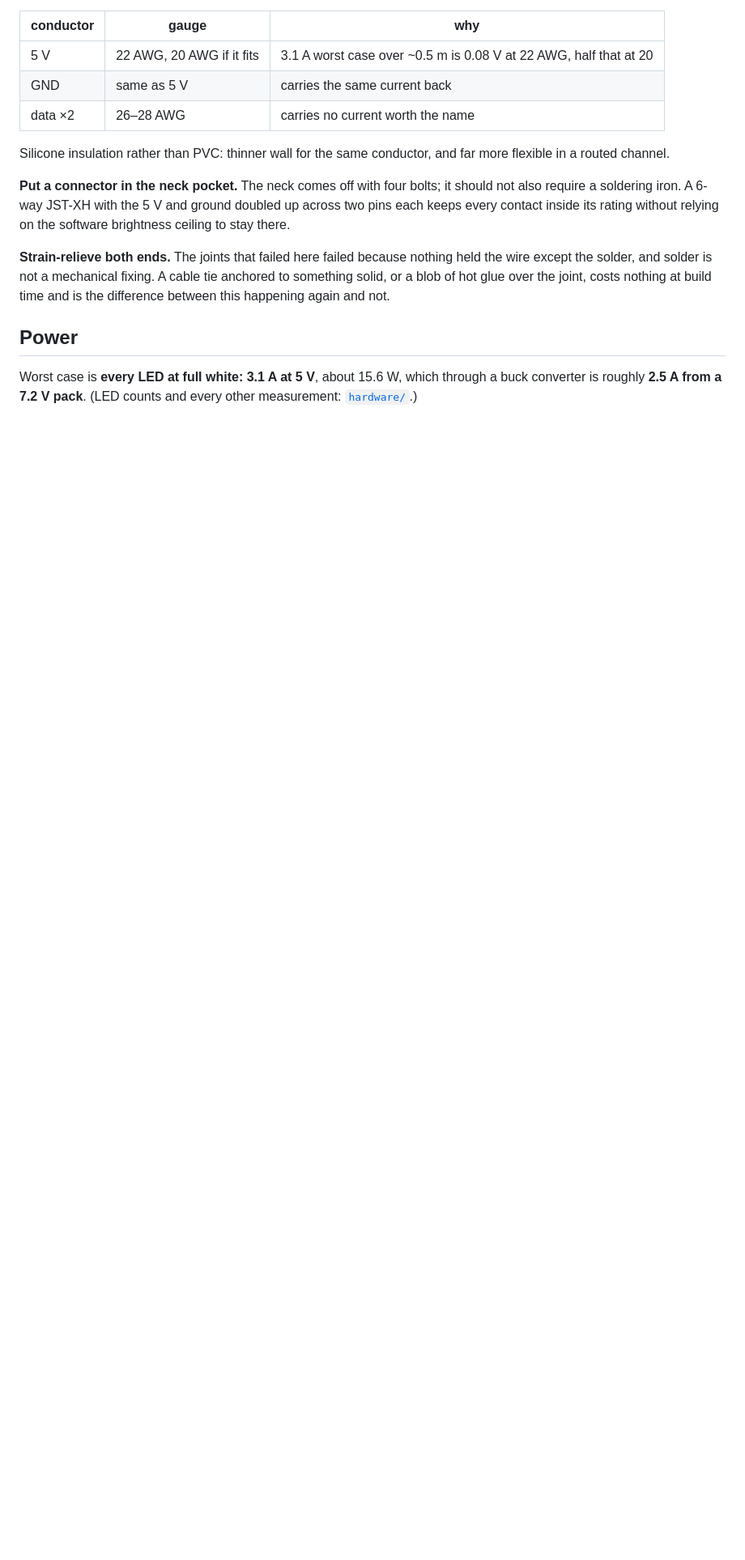
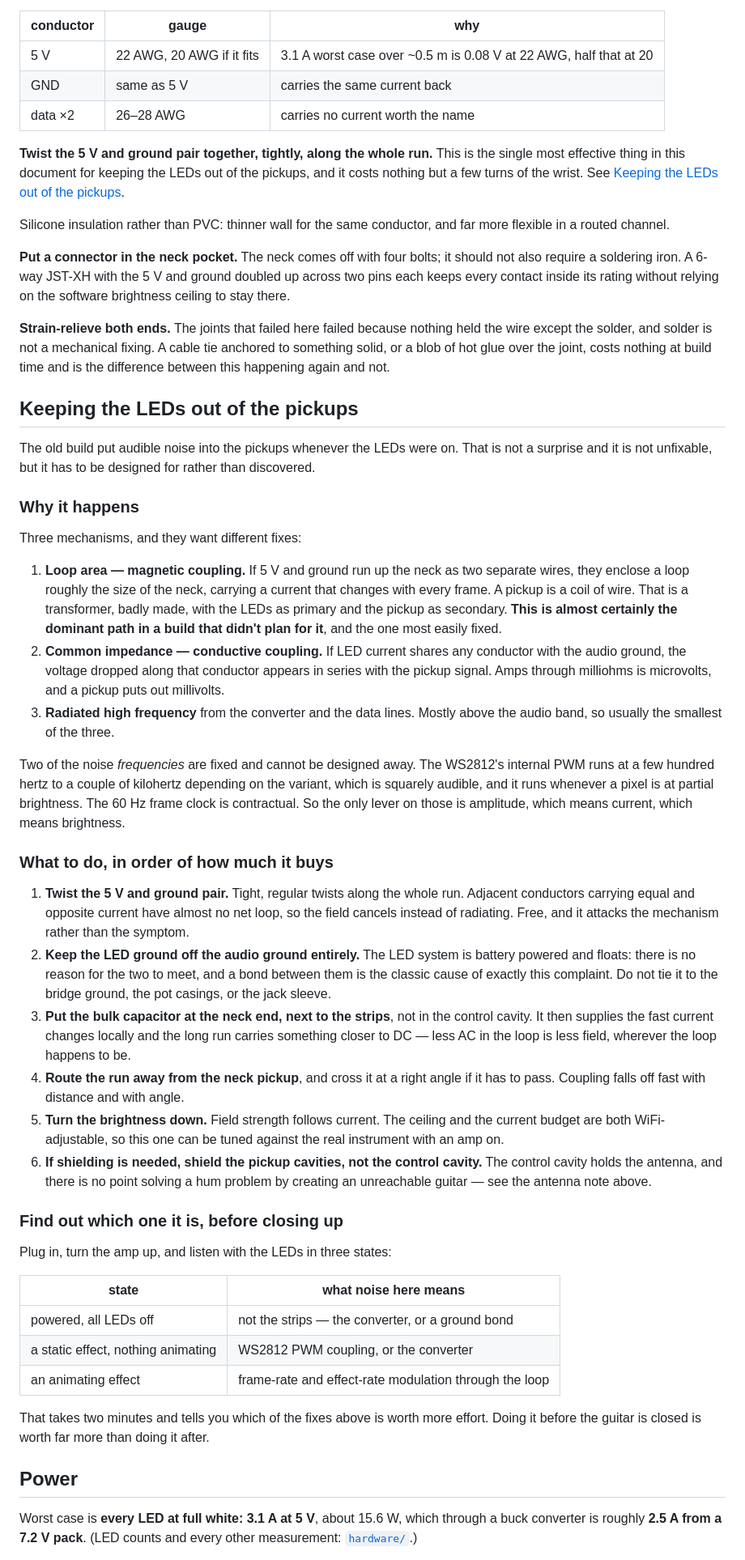
Before and after one commit to melonromanholidaycat/electriclight, a Markdown page: docs/firmware-plan.md, the part around one of its changes. Shown at 81% size. Drawn GitHub-style; blank space fills up the shorter version.

Commit message:
Keeping the LEDs out of the pickups
The old build put audible noise into the pickups whenever the LEDs were on, and
nothing in this plan addressed it. The single biggest fix was missing from the
neck run spec: twist the 5 V and ground pair.

Two separate conductors running the length of a neck enclose a loop the size of
the neck, carrying a current that changes every frame, a few centimetres from a
coil of wire. Twisting them makes the field cancel instead of radiate. It is
free and it attacks the mechanism rather than the symptom.

The rest, ranked: keep the LED ground off the audio ground entirely, since a
battery-powered system has no reason to meet it and a bond between them is the
classic cause of this exact complaint; put the bulk capacitor at the neck end so
the long run carries closer to DC; route away from the neck pickup; turn the
brightness down, which is the one lever firmware has and is adjustable over
WiFi; and if shielding is wanted, shield the pickup cavities rather than the one
containing the antenna.

Two of the noise frequencies cannot be designed away - the WS2812's internal PWM
is set by the part and the 60 Hz frame clock is contractual - so amplitude is
the only handle on those.

Adds a three-state listening test to the assembly checklist. LEDs off, static,
animating: the three states point at different mechanisms, it takes two minutes,
and every fix is cheaper with the guitar still open.

Co-Authored-By: Claude Opus 5 <noreply@anthropic.com>
Claude-Session: https://claude.ai/code/session_013Br5LHjsdQqcwpvhracRse

```diff
--- a/docs/firmware-plan.md
+++ b/docs/firmware-plan.md
@@ -468,6 +468,11 @@ channel, and the pair can be thicker.
 | GND | same as 5 V | carries the same current back |
 | data ×2 | 26–28 AWG | carries no current worth the name |
 
+**Twist the 5 V and ground pair together, tightly, along the whole run.** This
+is the single most effective thing in this document for keeping the LEDs out of
+the pickups, and it costs nothing but a few turns of the wrist. See
+[Keeping the LEDs out of the pickups](#keeping-the-leds-out-of-the-pickups).
+
 Silicone insulation rather than PVC: thinner wall for the same conductor, and far
 more flexible in a routed channel.
 
@@ -480,6 +485,72 @@ relying on the software brightness ceiling to stay there.
 held the wire except the solder, and solder is not a mechanical fixing. A cable
 tie anchored to something solid, or a blob of hot glue over the joint, costs
 nothing at build time and is the difference between this happening again and not.
+
+## Keeping the LEDs out of the pickups
+
+The old build put audible noise into the pickups whenever the LEDs were on. That
+is not a surprise and it is not unfixable, but it has to be designed for rather
+than discovered.
+
+### Why it happens
+
+Three mechanisms, and they want different fixes:
+
+1. **Loop area — magnetic coupling.** If 5 V and ground run up the neck as two
+   separate wires, they enclose a loop roughly the size of the neck, carrying a
+   current that changes with every frame. A pickup is a coil of wire. That is a
+   transformer, badly made, with the LEDs as primary and the pickup as
+   secondary. **This is almost certainly the dominant path in a build that
+   didn't plan for it**, and the one most easily fixed.
+2. **Common impedance — conductive coupling.** If LED current shares any
+   conductor with the audio ground, the voltage dropped along that conductor
+   appears in series with the pickup signal. Amps through milliohms is
+   microvolts, and a pickup puts out millivolts.
+3. **Radiated high frequency** from the converter and the data lines. Mostly
+   above the audio band, so usually the smallest of the three.
+
+Two of the noise *frequencies* are fixed and cannot be designed away. The
+WS2812's internal PWM runs at a few hundred hertz to a couple of kilohertz
+depending on the variant, which is squarely audible, and it runs whenever a
+pixel is at partial brightness. The 60 Hz frame clock is contractual. So the
+only lever on those is amplitude, which means current, which means brightness.
+
+### What to do, in order of how much it buys
+
+1. **Twist the 5 V and ground pair.** Tight, regular twists along the whole run.
+   Adjacent conductors carrying equal and opposite current have almost no net
+   loop, so the field cancels instead of radiating. Free, and it attacks the
+   mechanism rather than the symptom.
+2. **Keep the LED ground off the audio ground entirely.** The LED system is
+   battery powered and floats: there is no reason for the two to meet, and a
+   bond between them is the classic cause of exactly this complaint. Do not tie
+   it to the bridge ground, the pot casings, or the jack sleeve.
+3. **Put the bulk capacitor at the neck end, next to the strips**, not in the
+   control cavity. It then supplies the fast current changes locally and the
+   long run carries something closer to DC — less AC in the loop is less field,
+   wherever the loop happens to be.
+4. **Route the run away from the neck pickup**, and cross it at a right angle if
+   it has to pass. Coupling falls off fast with distance and with angle.
+5. **Turn the brightness down.** Field strength follows current. The ceiling and
+   the current budget are both WiFi-adjustable, so this one can be tuned against
+   the real instrument with an amp on.
+6. **If shielding is needed, shield the pickup cavities, not the control
+   cavity.** The control cavity holds the antenna, and there is no point solving
+   a hum problem by creating an unreachable guitar — see the antenna note above.
+
+### Find out which one it is, before closing up
+
+Plug in, turn the amp up, and listen with the LEDs in three states:
+
+| state | what noise here means |
+|---|---|
+| powered, all LEDs off | not the strips — the converter, or a ground bond |
+| a static effect, nothing animating | WS2812 PWM coupling, or the converter |
+| an animating effect | frame-rate and effect-rate modulation through the loop |
+
+That takes two minutes and tells you which of the fixes above is worth more
+effort. Doing it before the guitar is closed is worth far more than doing it
+after.
 
 ## Power
 
```
Also changed, not shown: other parts of docs/firmware-plan.md (+6 -3 lines).
